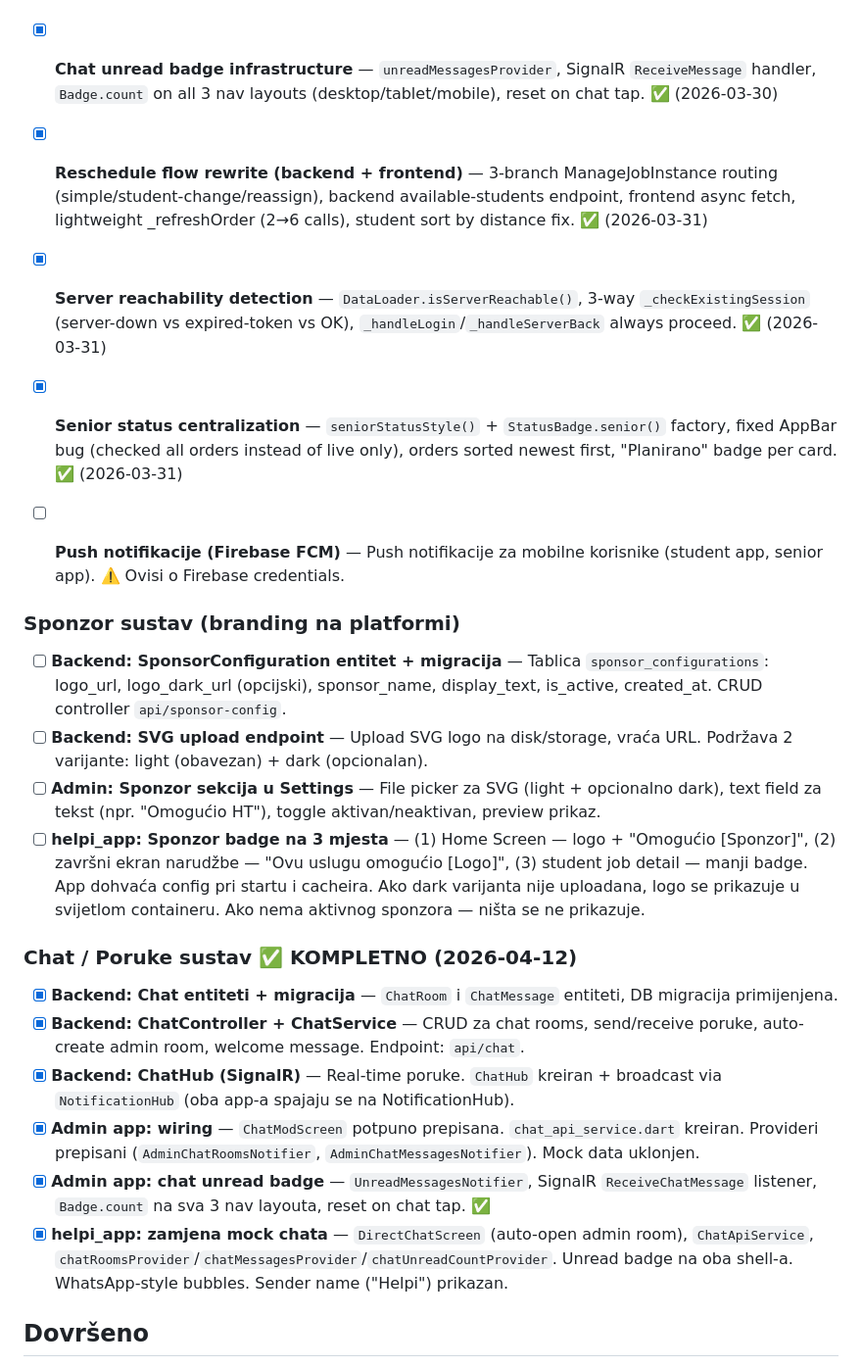
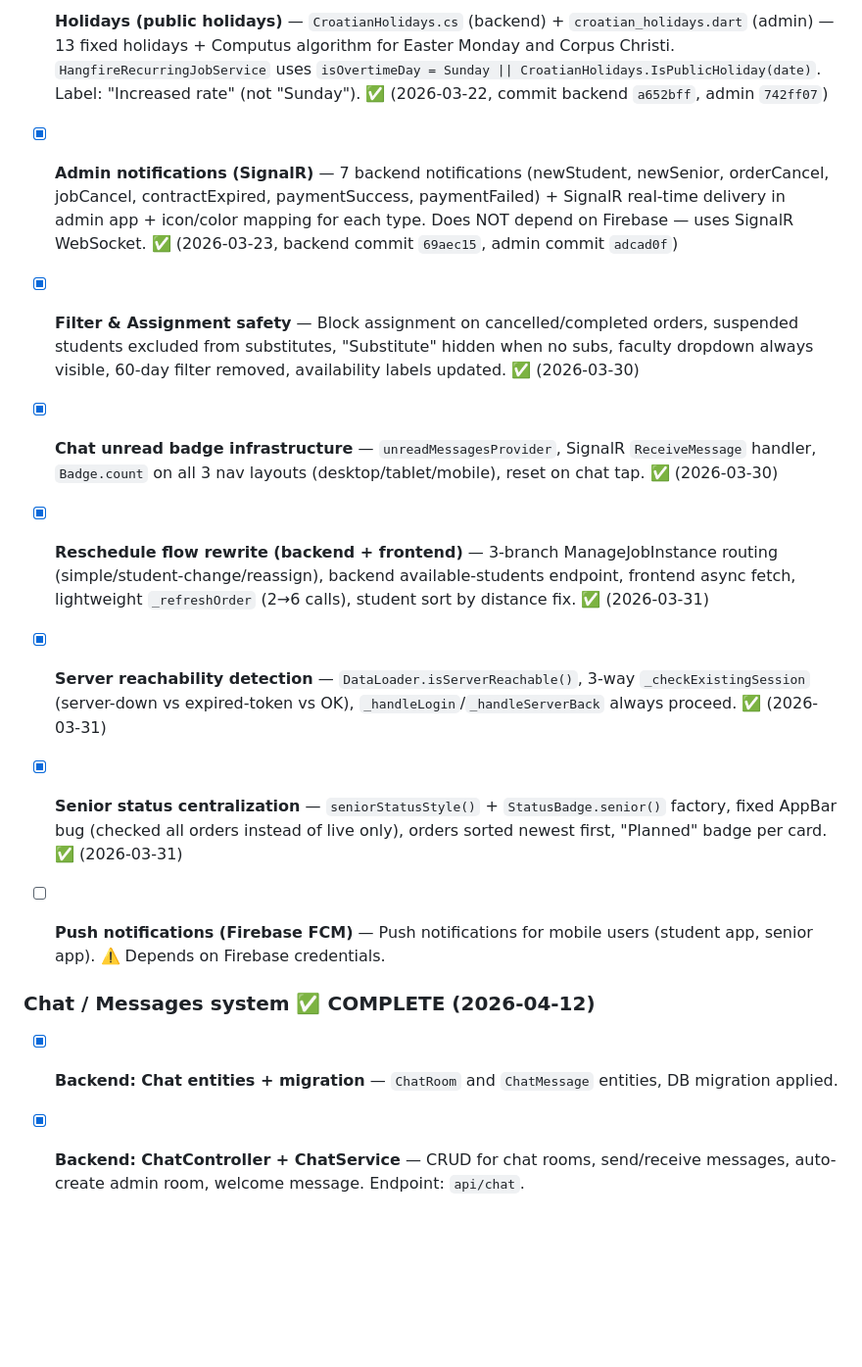
Before and after one commit to splivalo/helpi_administrator, a Markdown page: docs/ROADMAP.md, the part around one of its changes. Shown at 98% size. GitHub-like rendering; blank space fills up the shorter version.

```diff
--- a/docs/ROADMAP.md
+++ b/docs/ROADMAP.md
@@ -55,24 +71,22 @@
+- [x] **Holidays (public holidays)** — `CroatianHolidays.cs` (backend) + `croatian_holidays.dart` (admin) — 13 fixed holidays + Computus algorithm for Easter Monday and Corpus Christi. `HangfireRecurringJobService` uses `isOvertimeDay = Sunday || CroatianHolidays.IsPublicHoliday(date)`. Label: "Increased rate" (not "Sunday"). ✅ (2026-03-22, commit backend `a652bff`, admin `742ff07`)
+
+- [x] **Admin notifications (SignalR)** — 7 backend notifications (newStudent, newSenior, orderCancel, jobCancel, contractExpired, paymentSuccess, paymentFailed) + SignalR real-time delivery in admin app + icon/color mapping for each type. Does NOT depend on Firebase — uses SignalR WebSocket. ✅ (2026-03-23, backend commit `69aec15`, admin commit `adcad0f`)
+
+- [x] **Filter & Assignment safety** — Block assignment on cancelled/completed orders, suspended students excluded from substitutes, "Substitute" hidden when no subs, faculty dropdown always visible, 60-day filter removed, availability labels updated. ✅ (2026-03-30)
+
 - [x] **Chat unread badge infrastructure** — `unreadMessagesProvider`, SignalR `ReceiveMessage` handler, `Badge.count` on all 3 nav layouts (desktop/tablet/mobile), reset on chat tap. ✅ (2026-03-30)
-- [x] **Reschedule flow rewrite (backend + frontend)** — 3-branch ManageJobInstance routing (simple/student-change/reassign), backend available-students endpoint, frontend async fetch, lightweight \_refreshOrder (2→6 calls), student sort by distance fix. ✅ (2026-03-31)
+
+- [x] **Reschedule flow rewrite (backend + frontend)** — 3-branch ManageJobInstance routing (simple/student-change/reassign), backend available-students endpoint, frontend async fetch, lightweight `_refreshOrder` (2→6 calls), student sort by distance fix. ✅ (2026-03-31)
+
 - [x] **Server reachability detection** — `DataLoader.isServerReachable()`, 3-way `_checkExistingSession` (server-down vs expired-token vs OK), `_handleLogin`/`_handleServerBack` always proceed. ✅ (2026-03-31)
-- [x] **Senior status centralization** — `seniorStatusStyle()` + `StatusBadge.senior()` factory, fixed AppBar bug (checked all orders instead of live only), orders sorted newest first, "Planirano" badge per card. ✅ (2026-03-31)
-- [ ] **Push notifikacije (Firebase FCM)** — Push notifikacije za mobilne korisnike (student app, senior app). ⚠️ Ovisi o Firebase credentials.
 
-### Sponzor sustav (branding na platformi)
+- [x] **Senior status centralization** — `seniorStatusStyle()` + `StatusBadge.senior()` factory, fixed AppBar bug (checked all orders instead of live only), orders sorted newest first, "Planned" badge per card. ✅ (2026-03-31)
 
-- [ ] **Backend: SponsorConfiguration entitet + migracija** — Tablica `sponsor_configurations`: logo_url, logo_dark_url (opcijski), sponsor_name, display_text, is_active, created_at. CRUD controller `api/sponsor-config`.
-- [ ] **Backend: SVG upload endpoint** — Upload SVG logo na disk/storage, vraća URL. Podržava 2 varijante: light (obavezan) + dark (opcionalan).
-- [ ] **Admin: Sponzor sekcija u Settings** — File picker za SVG (light + opcionalno dark), text field za tekst (npr. "Omogućio HT"), toggle aktivan/neaktivan, preview prikaz.
-- [ ] **helpi_app: Sponzor badge na 3 mjesta** — (1) Home Screen — logo + "Omogućio [Sponzor]", (2) završni ekran narudžbe — "Ovu uslugu omogućio [Logo]", (3) student job detail — manji badge. App dohvaća config pri startu i cacheira. Ako dark varijanta nije uploadana, logo se prikazuje u svijetlom containeru. Ako nema aktivnog sponzora — ništa se ne prikazuje.
+- [ ] **Push notifications (Firebase FCM)** — Push notifications for mobile users (student app, senior app). ⚠️ Depends on Firebase credentials.
 
-### Chat / Poruke sustav ✅ KOMPLETNO (2026-04-12)
+### Chat / Messages system ✅ COMPLETE (2026-04-12)
 
-- [x] **Backend: Chat entiteti + migracija** — `ChatRoom` i `ChatMessage` entiteti, DB migracija primijenjena.
-- [x] **Backend: ChatController + ChatService** — CRUD za chat rooms, send/receive poruke, auto-create admin room, welcome message. Endpoint: `api/chat`.
-- [x] **Backend: ChatHub (SignalR)** — Real-time poruke. `ChatHub` kreiran + broadcast via `NotificationHub` (oba app-a spajaju se na NotificationHub).
-- [x] **Admin app: wiring** — `ChatModScreen` potpuno prepisana. `chat_api_service.dart` kreiran. Provideri prepisani (`AdminChatRoomsNotifier`, `AdminChatMessagesNotifier`). Mock data uklonjen.
-- [x] **Admin app: chat unread badge** — `UnreadMessagesNotifier`, SignalR `ReceiveChatMessage` listener, `Badge.count` na sva 3 nav layouta, reset on chat tap. ✅
-- [x] **helpi_app: zamjena mock chata** — `DirectChatScreen` (auto-open admin room), `ChatApiService`, `chatRoomsProvider`/`chatMessagesProvider`/`chatUnreadCountProvider`. Unread badge na oba shell-a. WhatsApp-style bubbles. Sender name ("Helpi") prikazan.
+- [x] **Backend: Chat entities + migration** — `ChatRoom` and `ChatMessage` entities, DB migration applied.
 
-## Dovršeno
+- [x] **Backend: ChatController + ChatService** — CRUD for chat rooms, send/receive messages, auto-create admin room, welcome message. Endpoint: `api/chat`.
 
```
Also changed, not shown: other parts of docs/ROADMAP.md (+119 -92 lines).
